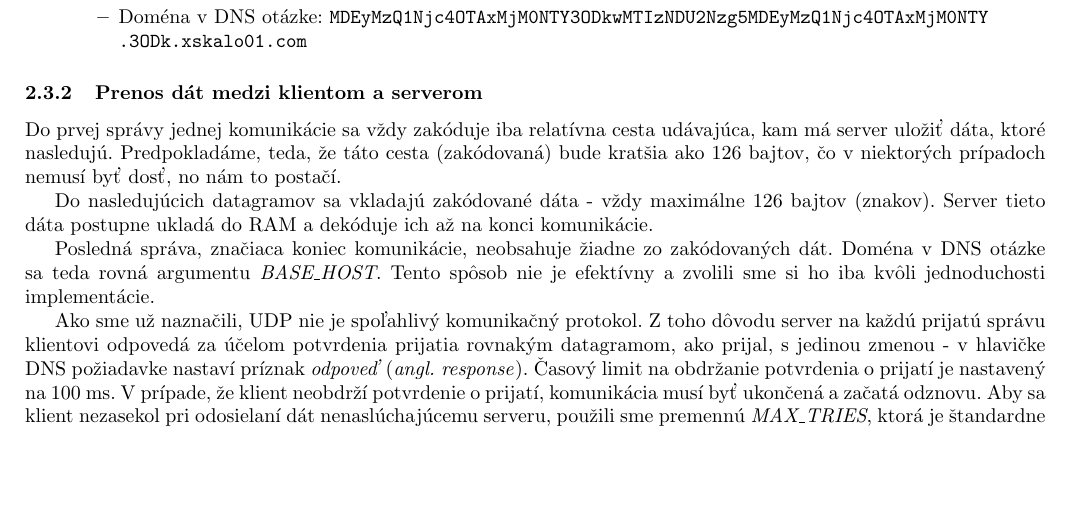
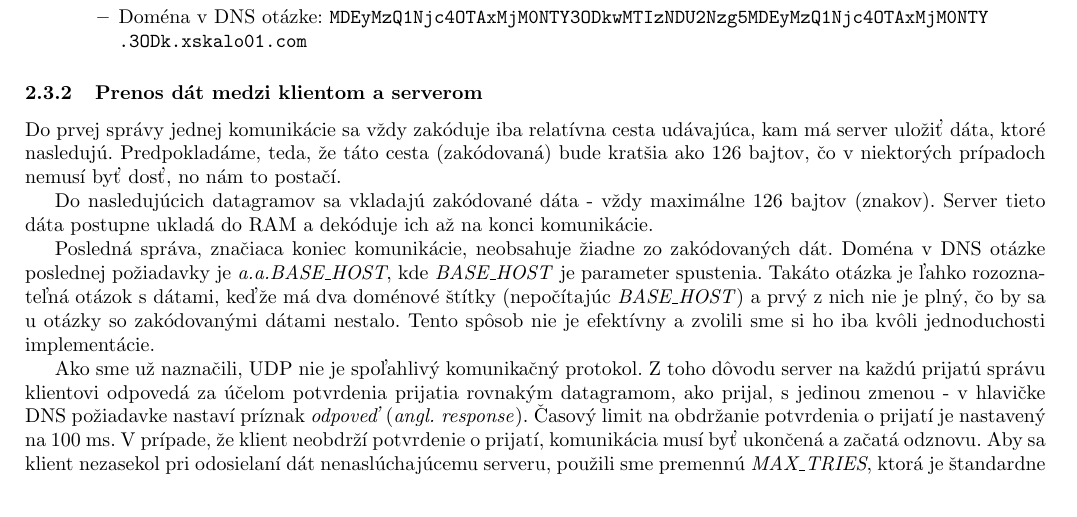
Before and after one commit to sktedro/vut_isa_proj, a LaTeX document (doc/doc.tex): part of page 2 of 3, cut so that both start at the same text, the shorter picture padded with empty space. Compiled offline with pdfLaTeX.

```diff
--- a/doc/doc.tex
+++ b/doc/doc.tex
@@ -155,9 +155,12 @@
   na konci komunikácie.
 
   Posledná správa, značiaca koniec komunikácie, neobsahuje žiadne zo
-  zakódovaných dát. Doména v DNS otázke sa teda rovná argumentu
-  \textit{BASE\_HOST}. Tento spôsob nie je efektívny a zvolili sme si ho iba
-  kvôli jednoduchosti implementácie.
+  zakódovaných dát. Doména v DNS otázke poslednej požiadavky je
+  \textit{a.a.BASE\_HOST}, kde \textit{BASE\_HOST} je parameter spustenia.
+  Takáto otázka je ľahko rozoznateľná otázok s dátami, keďže má dva doménové
+  štítky (nepočítajúc \textit{BASE\_HOST}) a prvý z nich nie je plný, čo by sa
+  u otázky so zakódovanými dátami nestalo.  Tento spôsob nie je efektívny a
+  zvolili sme si ho iba kvôli jednoduchosti implementácie.
 
   Ako sme už naznačili, UDP nie je spoľahlivý komunikačný protokol. Z toho
   dôvodu server na každú prijatú správu klientovi odpovedá za účelom potvrdenia
```
Also changed, not shown: doc/doc.pdf, 2 other files.
